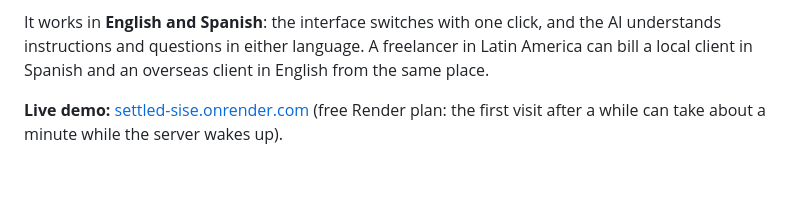
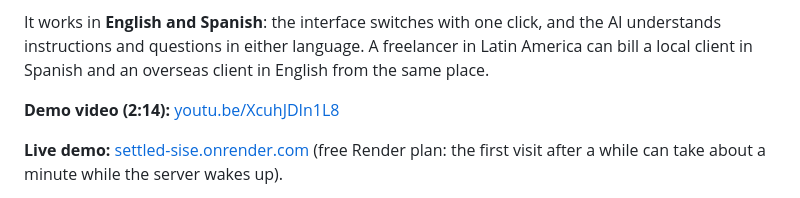
Before and after one commit to MarcelodaDev/Settled, a Markdown page: README.md, the part around the change. Drawn GitHub-style; blank space fills up the shorter version.

Commit message:
README: enlace al video de la demo
Co-Authored-By: Claude Opus 5.5 <noreply@anthropic.com>

```diff
--- a/README.md
+++ b/README.md
@@ -11,6 +11,8 @@ Write what you want to bill the way you'd tell an assistant, for example *"Bill
 5. Drafts payment reminders and answers questions like *"Who owes me?"* or *"How much came in this week?"*.
 
 It works in **English and Spanish**: the interface switches with one click, and the AI understands instructions and questions in either language. A freelancer in Latin America can bill a local client in Spanish and an overseas client in English from the same place.
+
+**Demo video (2:14):** [youtu.be/XcuhJDIn1L8](https://youtu.be/XcuhJDIn1L8)
 
 **Live demo:** [settled-sise.onrender.com](https://settled-sise.onrender.com) (free Render plan: the first visit after a while can take about a minute while the server wakes up).
 
```
